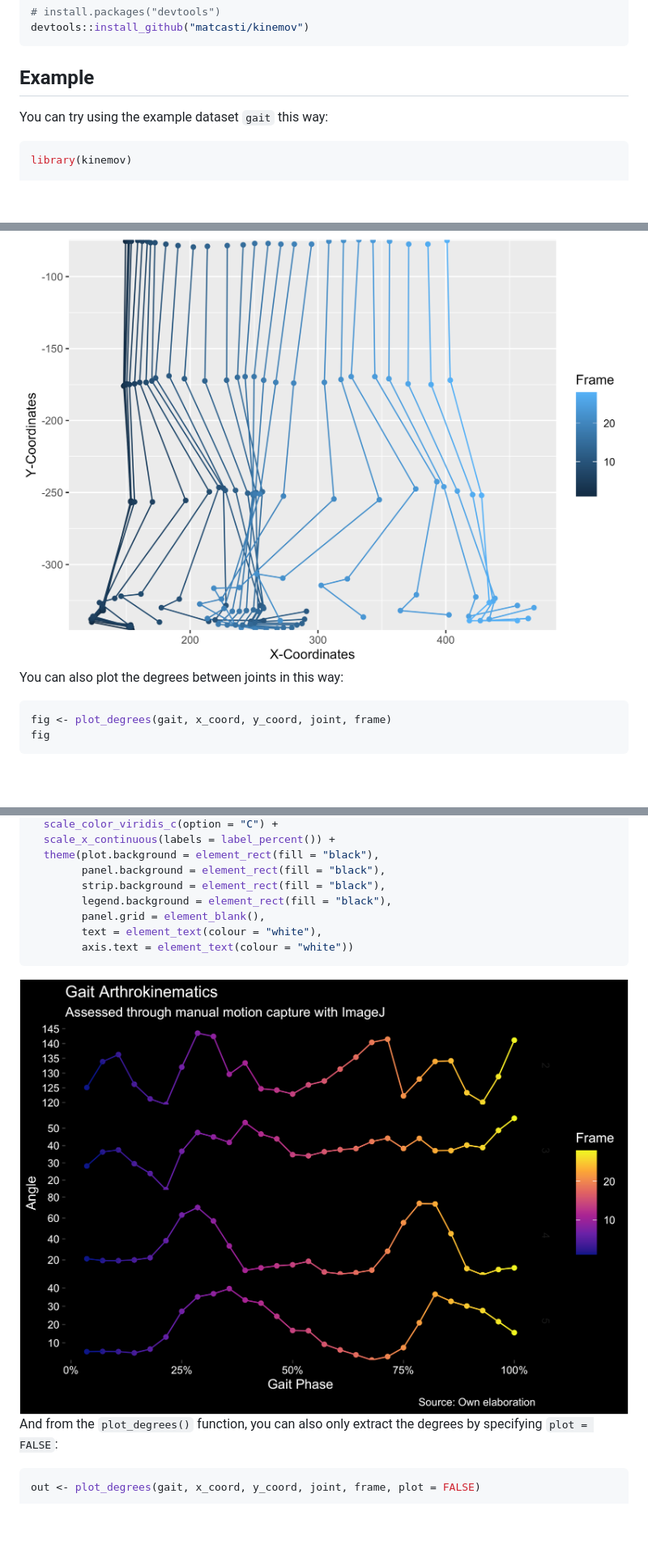
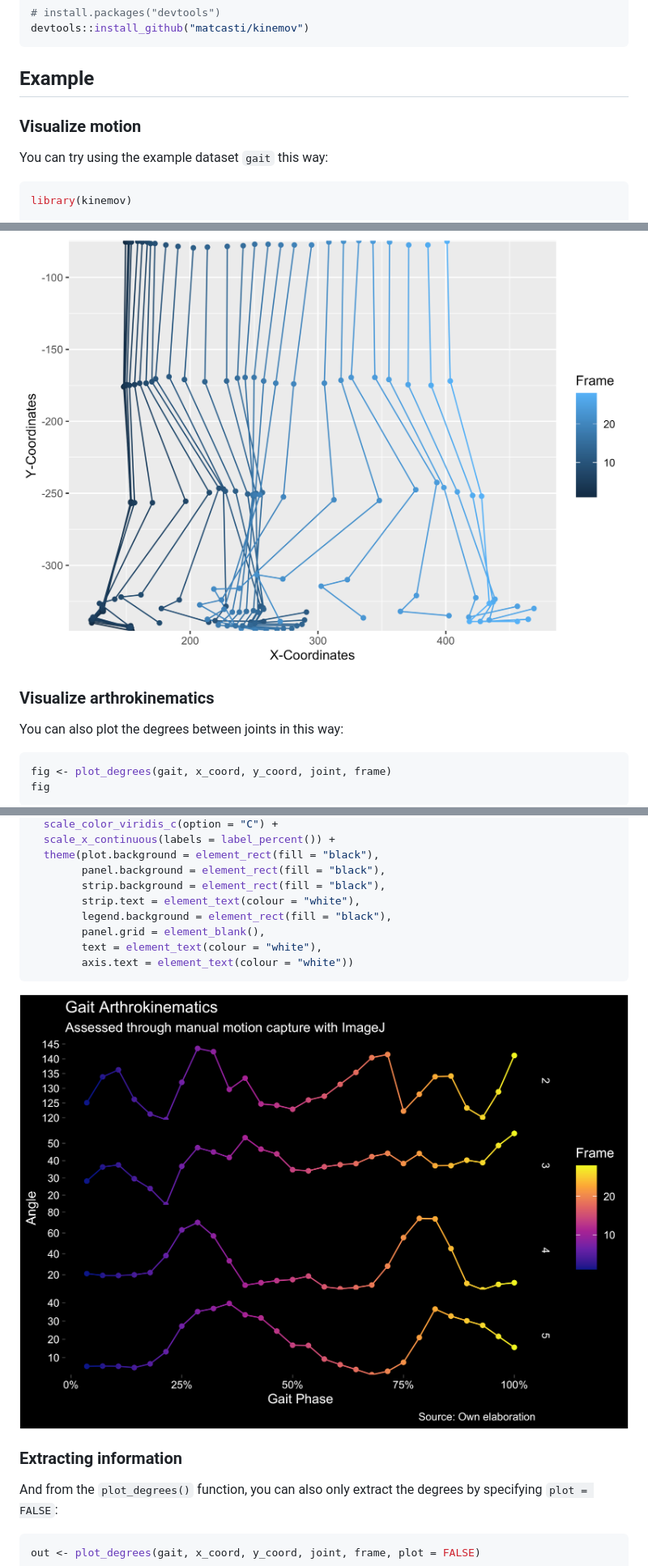
Before and after one commit to matcasti/kinemov, a Markdown page: README.md, 3 parts joined by grey strips. Shown: that part at 81% size. Rendered like a GitHub page; pictures changed too: man/figures/README-unnamed-chunk-4-1.png; blank space fills up the shorter version.

Commit message:
small update to README

````diff
--- a/README.md
+++ b/README.md
@@ -28,6 +28,8 @@ devtools::install_github("matcasti/kinemov")
 
 ## Example
 
+### Visualize motion
+
 You can try using the example dataset `gait` this way:
 
 ``` r
@@ -37,6 +39,8 @@ plot_motion(gait, x_coord, y_coord, frame)
 ```
 
 <img src="man/figures/README-unnamed-chunk-2-1.png" width="100%" />
+
+### Visualize arthrokinematics
 
 You can also plot the degrees between joints in this way:
 
@@ -62,6 +66,7 @@ fig +
   theme(plot.background = element_rect(fill = "black"),
         panel.background = element_rect(fill = "black"),
         strip.background = element_rect(fill = "black"),
+        strip.text = element_text(colour = "white"),
         legend.background = element_rect(fill = "black"),
         panel.grid = element_blank(),
         text = element_text(colour = "white"),
@@ -69,6 +74,8 @@ fig +
 ```
 
 <img src="man/figures/README-unnamed-chunk-4-1.png" width="100%" />
+
+### Extracting information
 
 And from the `plot_degrees()` function, you can also only extract the
 degrees by specifying `plot = FALSE`:
````
Also changed, not shown: 1 other file.
